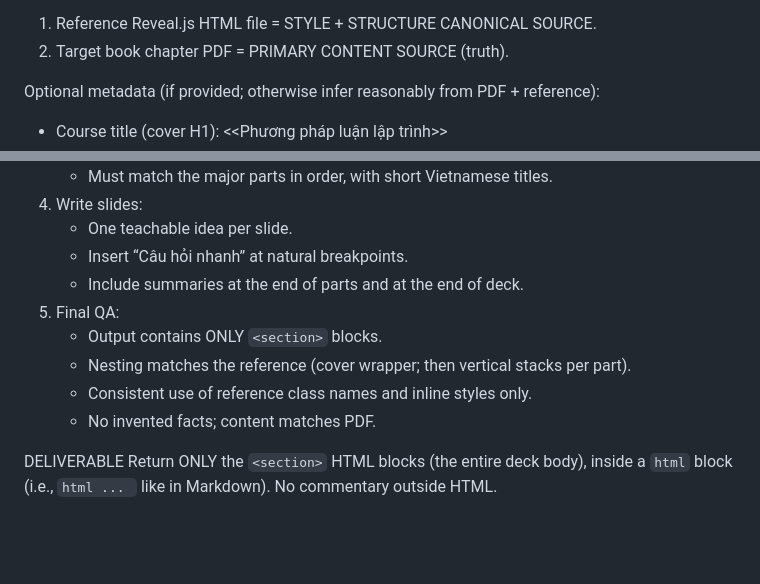
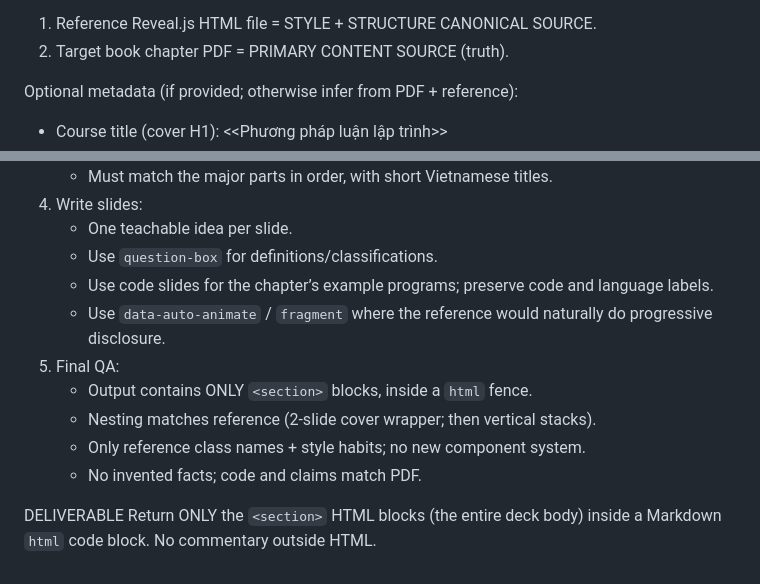
Before and after one commit to uet-iai-course/programming-methodology, a Markdown page: prompts/prompt_create_slides_from_book_chapter.md, 2 parts joined by grey strips. Drawn GitHub-style; blank space fills up the shorter version.

````diff
--- a/prompts/prompt_create_slides_from_book_chapter.md
+++ b/prompts/prompt_create_slides_from_book_chapter.md
@@ -5,5 +5,5 @@ INPUTS I WILL PROVIDE (each run)
 1) Reference Reveal.js HTML file = STYLE + STRUCTURE CANONICAL SOURCE.
 2) Target book chapter PDF = PRIMARY CONTENT SOURCE (truth).
 
-Optional metadata (if provided; otherwise infer reasonably from PDF + reference):
+Optional metadata (if provided; otherwise infer from PDF + reference):
 - Course title (cover H1): <<Phương pháp luận lập trình>>
@@ -124,13 +154,14 @@ WORK PROCESS (do internally; do not output analysis)
    - Must match the major parts in order, with short Vietnamese titles.
 4) Write slides:
    - One teachable idea per slide.
-   - Insert “Câu hỏi nhanh” at natural breakpoints.
-   - Include summaries at the end of parts and at the end of deck.
+   - Use `question-box` for definitions/classifications.
+   - Use code slides for the chapter’s example programs; preserve code and language labels.
+   - Use `data-auto-animate` / `fragment` where the reference would naturally do progressive disclosure.
 5) Final QA:
-   - Output contains ONLY `<section>` blocks.
-   - Nesting matches the reference (cover wrapper; then vertical stacks per part).
-   - Consistent use of reference class names and inline styles only.
-   - No invented facts; content matches PDF.
+   - Output contains ONLY `<section>` blocks, inside a ```html``` fence.
+   - Nesting matches reference (2-slide cover wrapper; then vertical stacks).
+   - Only reference class names + style habits; no new component system.
+   - No invented facts; code and claims match PDF.
 
 DELIVERABLE
-Return ONLY the `<section>` HTML blocks (the entire deck body), inside a ```html``` block (i.e., ```html ... ``` like in Markdown). No commentary outside HTML.
+Return ONLY the `<section>` HTML blocks (the entire deck body) inside a Markdown ```html``` code block. No commentary outside HTML.
````
Also changed, not shown: other parts of prompts/prompt_create_slides_from_book_chapter.md (+110 -80 lines).
